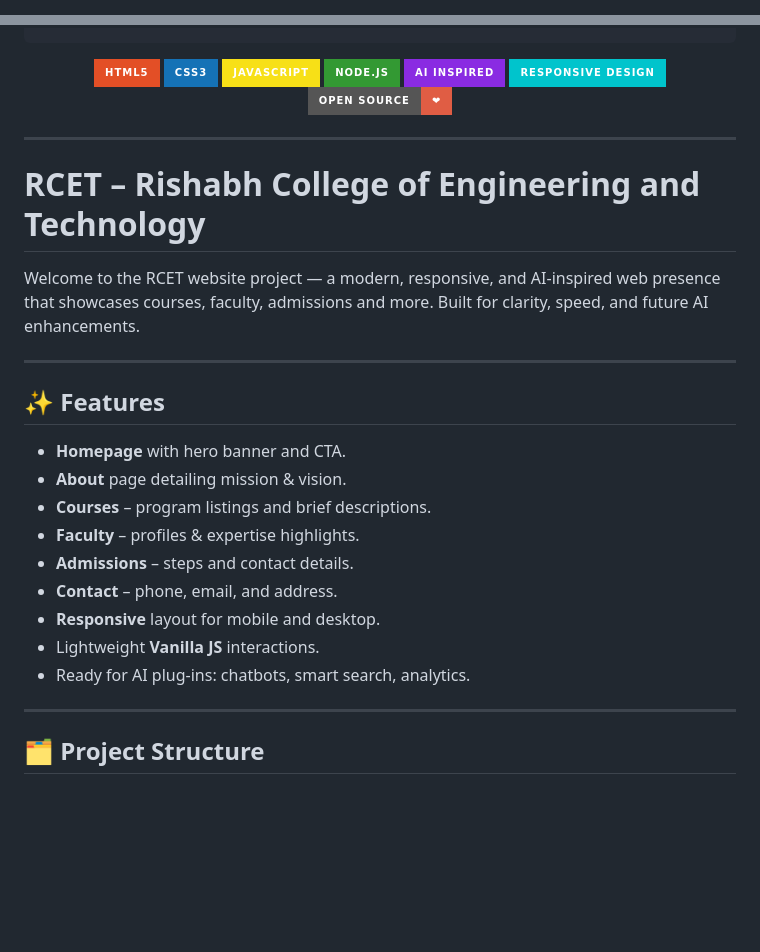
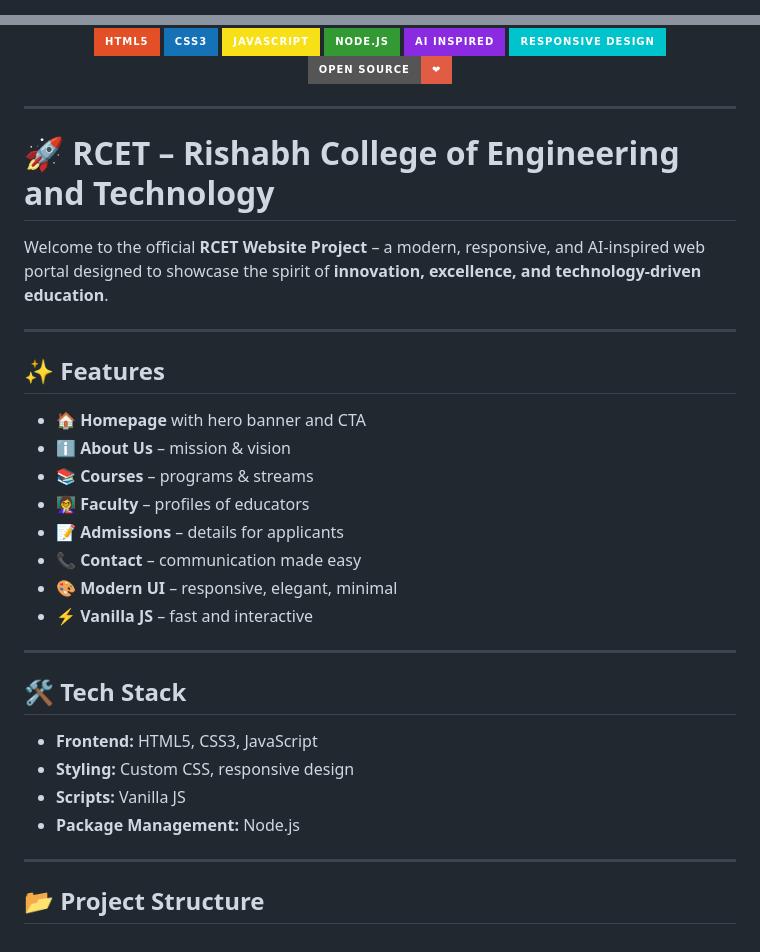
Before and after one commit to mayavi-exe/rishcet, a Markdown page: README.md, 2 parts joined by grey strips. Rendered like a GitHub page; badges without logos; blank space fills up the shorter version.

```diff
--- a/README.md
+++ b/README.md
@@ -1,5 +1,4 @@
 <!-- ============================
-     RCET README with Animated Banner
-     Copy-paste the whole file below into README.md
+     RCET README – All-in-One
      ============================ -->
 
@@ -66,5 +48,5 @@
   </svg>
 </div>
 
-<!-- ====== Badges ====== -->
+<!-- Badges -->
 <p align="center">
@@ -79,24 +61,30 @@
 
 ---
 
-# RCET – Rishabh College of Engineering and Technology
+# 🚀 RCET – Rishabh College of Engineering and Technology
 
-Welcome to the RCET website project — a modern, responsive, and AI-inspired web presence that showcases courses, faculty, admissions and more. Built for clarity, speed, and future AI enhancements.
+Welcome to the official **RCET Website Project** – a modern, responsive, and AI-inspired web portal designed to showcase the spirit of **innovation, excellence, and technology-driven education**.
 
 ---
 
 ## ✨ Features
-
-- **Homepage** with hero banner and CTA.
-- **About** page detailing mission & vision.
-- **Courses** – program listings and brief descriptions.
-- **Faculty** – profiles & expertise highlights.
-- **Admissions** – steps and contact details.
-- **Contact** – phone, email, and address.
-- **Responsive** layout for mobile and desktop.
-- Lightweight **Vanilla JS** interactions.
-- Ready for AI plug-ins: chatbots, smart search, analytics.
+- 🏠 **Homepage** with hero banner and CTA
+- ℹ️ **About Us** – mission & vision
+- 📚 **Courses** – programs & streams
+- 👩‍🏫 **Faculty** – profiles of educators
+- 📝 **Admissions** – details for applicants
+- 📞 **Contact** – communication made easy
+- 🎨 **Modern UI** – responsive, elegant, minimal
+- ⚡ **Vanilla JS** – fast and interactive
 
 ---
 
-## 🗂 Project Structure
+## 🛠 Tech Stack
+- **Frontend:** HTML5, CSS3, JavaScript
+- **Styling:** Custom CSS, responsive design
+- **Scripts:** Vanilla JS
+- **Package Management:** Node.js
+
+---
+
+## 📂 Project Structure
```
Also changed, not shown: other parts of README.md (+9 -26 lines).
